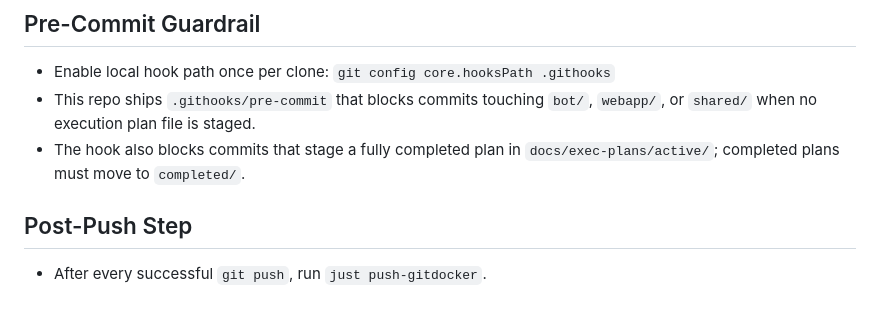
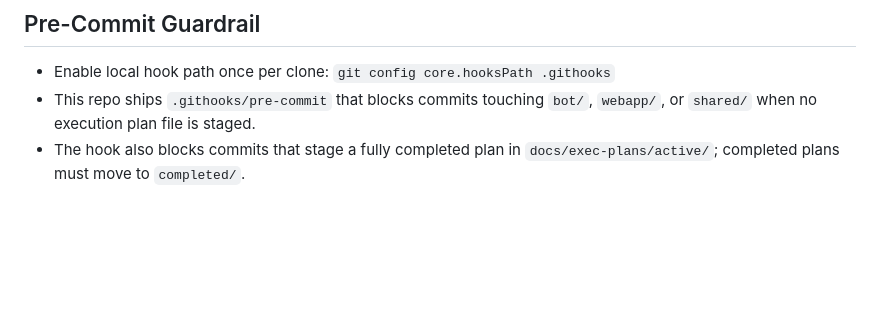
Before and after one commit to attid/MyMTLWalletBot, a Markdown page: AGENTS.md, the part around the change. Drawn GitHub-style; blank space fills up the shorter version.

Commit message:
docs: remove automatic image push requirement

```diff
--- a/AGENTS.md
+++ b/AGENTS.md
@@ -79,6 +79,3 @@ an index. Detailed rules live in `docs/`.
   `bot/`, `webapp/`, or `shared/` when no execution plan file is staged.
 - The hook also blocks commits that stage a fully completed plan in
   `docs/exec-plans/active/`; completed plans must move to `completed/`.
-
-## Post-Push Step
-- After every successful `git push`, run `just push-gitdocker`.
```
